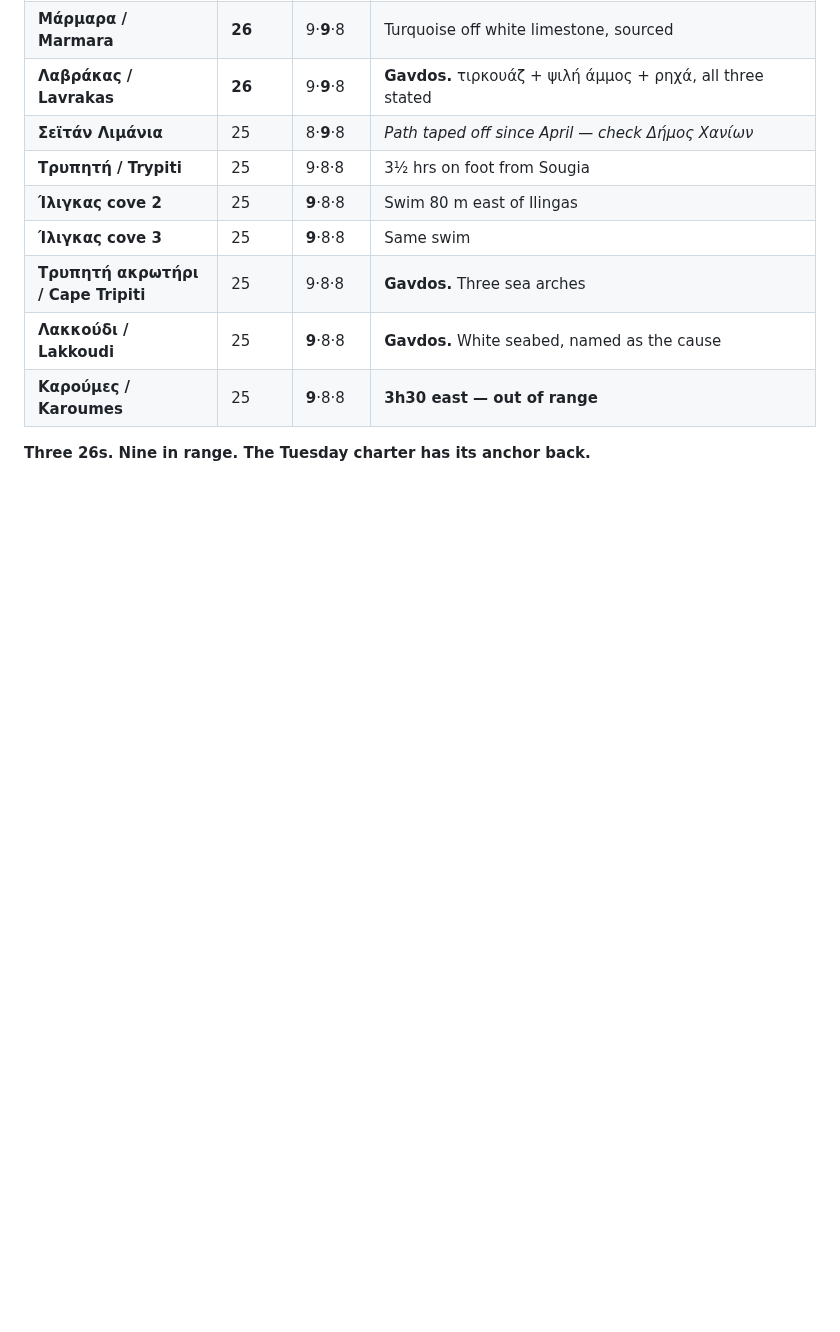
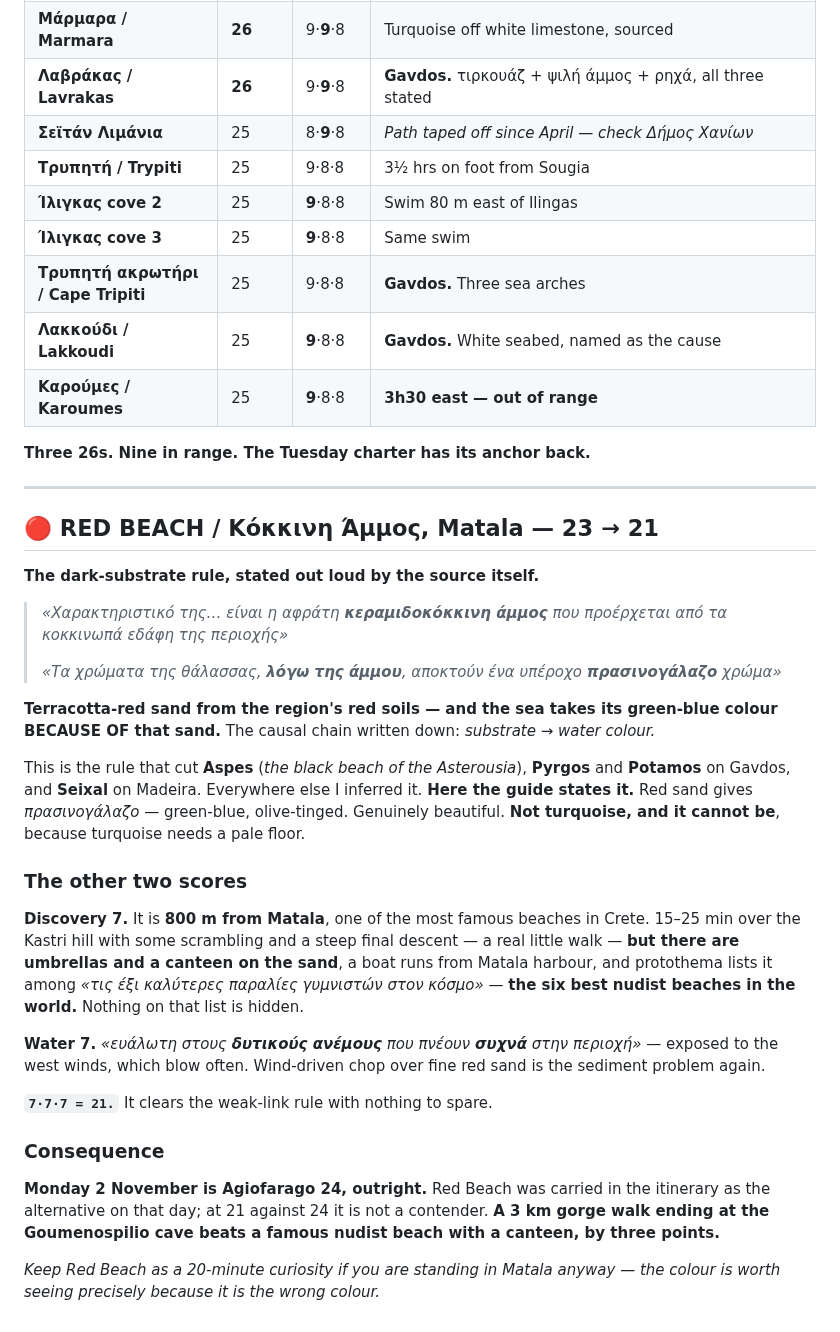
Before and after one commit to zaclester2011-lang/zac, a Markdown page: expeditions/crete-itinerary.md, the part around the change. GitHub-like rendering; blank space fills up the shorter version.

Commit message:
Score Red Beach at Matala; falls from 23 to 21
Greek sources state the causal chain the dark-substrate rule has until
now been inferring: the sand is κεραμιδοκόκκινη from the region's red
soils, and the sea takes a πρασινογάλαζο colour "λόγω της άμμου",
because of that sand. Red floor cannot give turquoise.

Discovery drops to 7: it is 800 m from Matala, has umbrellas and a
canteen, takes a boat from the harbour, and is listed among the world's
six best nudist beaches. Water drops to 7 on frequent exposure to the
west winds over fine sand.

Monday 2 November is therefore Agiofarago 24 outright, with Red Beach no
longer a contender for that day.

Co-Authored-By: Claude Opus 5 <noreply@anthropic.com>
Claude-Session: https://claude.ai/code/session_01RBUPJycsKyv53jeaRXzhtW

```diff
--- a/expeditions/crete-itinerary.md
+++ b/expeditions/crete-itinerary.md
@@ -596,3 +596,50 @@ the autumn. Nothing seasonal to credit.
 | **Καρούμες / Karoumes** | 25 | **9**·8·8 | **3h30 east — out of range** |
 
 **Three 26s. Nine in range. The Tuesday charter has its anchor back.**
+
+---
+
+## 🔴 RED BEACH / Κόκκινη Άμμος, Matala — 23 → 21
+
+**The dark-substrate rule, stated out loud by the source itself.**
+
+> *«Χαρακτηριστικό της… είναι η αφράτη **κεραμιδοκόκκινη άμμος** που προέρχεται
+> από τα κοκκινωπά εδάφη της περιοχής»*
+>
+> *«Τα χρώματα της θάλασσας, **λόγω της άμμου**, αποκτούν ένα υπέροχο
+> **πρασινογάλαζο** χρώμα»*
+
+**Terracotta-red sand from the region's red soils — and the sea takes its
+green-blue colour BECAUSE OF that sand.** The causal chain written down:
+*substrate → water colour.*
+
+This is the rule that cut **Aspes** (*the black beach of the Asterousia*),
+**Pyrgos** and **Potamos** on Gavdos, and **Seixal** on Madeira. Everywhere
+else I inferred it. **Here the guide states it.** Red sand gives
+*πρασινογάλαζο* — green-blue, olive-tinged. Genuinely beautiful. **Not
+turquoise, and it cannot be**, because turquoise needs a pale floor.
+
+### The other two scores
+
+**Discovery 7.** It is **800 m from Matala**, one of the most famous beaches in
+Crete. 15–25 min over the Kastri hill with some scrambling and a steep final
+descent — a real little walk — **but there are umbrellas and a canteen on the
+sand**, a boat runs from Matala harbour, and protothema lists it among
+*«τις έξι καλύτερες παραλίες γυμνιστών στον κόσμο»* — **the six best nudist
+beaches in the world.** Nothing on that list is hidden.
+
+**Water 7.** *«ευάλωτη στους **δυτικούς ανέμους** που πνέουν **συχνά** στην
+περιοχή»* — exposed to the west winds, which blow often. Wind-driven chop over
+fine red sand is the sediment problem again.
+
+**`7·7·7 = 21.`** It clears the weak-link rule with nothing to spare.
+
+### Consequence
+
+**Monday 2 November is Agiofarago 24, outright.** Red Beach was carried in the
+itinerary as the alternative on that day; at 21 against 24 it is not a
+contender. **A 3 km gorge walk ending at the Goumenospilio cave beats a
+famous nudist beach with a canteen, by three points.**
+
+*Keep Red Beach as a 20-minute curiosity if you are standing in Matala anyway —
+the colour is worth seeing precisely because it is the wrong colour.*
```
